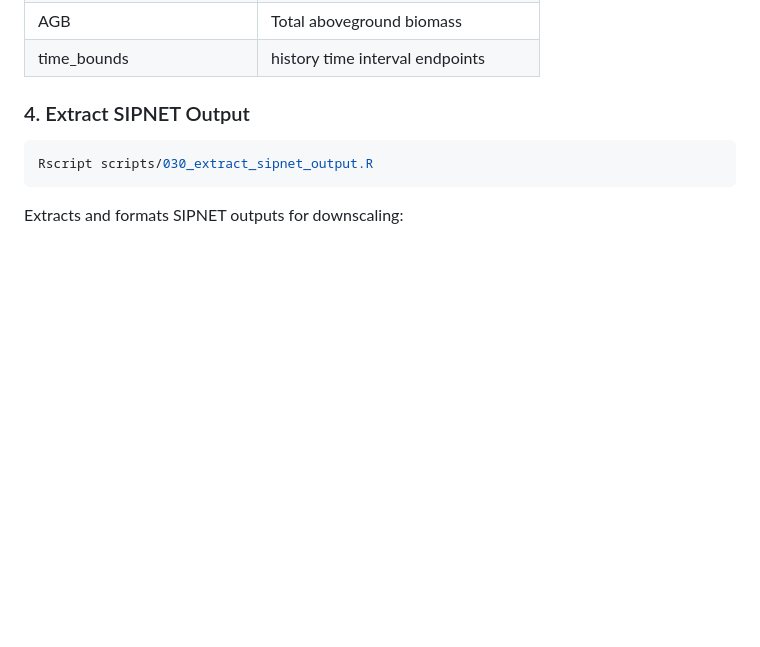
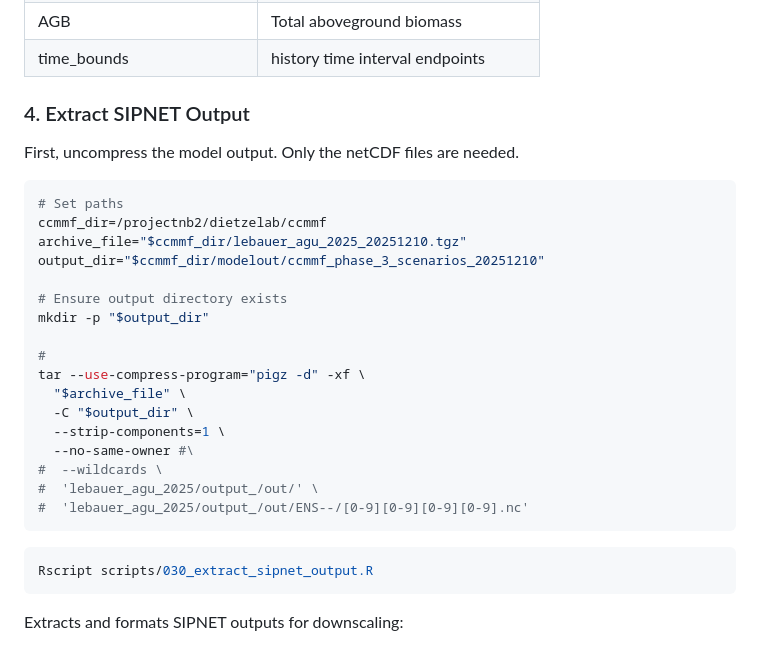
Before and after one commit to ccmmf/downscaling, a Markdown page: docs/workflow_documentation.md, the part around the change. Drawn GitHub-style; blank space fills up the shorter version.

Commit message:
document uncompressing model outputs

````diff
--- a/docs/workflow_documentation.md
+++ b/docs/workflow_documentation.md
@@ -200,6 +200,29 @@ PEcAn standard units are SI, following the Climate Forecasting standards:
 
 ### 4. Extract SIPNET Output
 
+
+First, uncompress the model output. Only the netCDF files are needed.
+
+```sh
+# Set paths
+ccmmf_dir=/projectnb2/dietzelab/ccmmf
+archive_file="$ccmmf_dir/lebauer_agu_2025_20251210.tgz"
+output_dir="$ccmmf_dir/modelout/ccmmf_phase_3_scenarios_20251210"
+
+# Ensure output directory exists
+mkdir -p "$output_dir"
+
+#
+tar --use-compress-program="pigz -d" -xf \
+  "$archive_file" \
+  -C "$output_dir" \
+  --strip-components=1 \
+  --no-same-owner #\
+#  --wildcards \
+#  'lebauer_agu_2025/output_/out/' \
+#  'lebauer_agu_2025/output_/out/ENS--/[0-9][0-9][0-9][0-9].nc'
+```
+
 ```sh
 Rscript scripts/030_extract_sipnet_output.R
 ```
````
